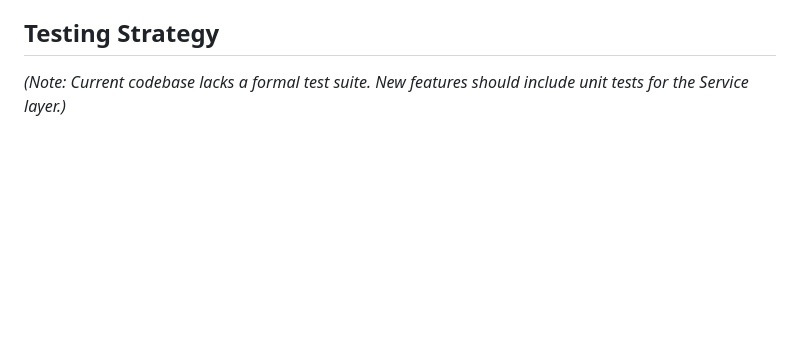
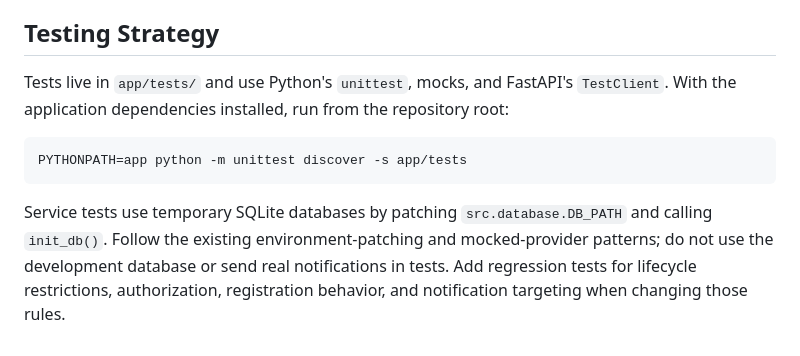
Before and after one commit to AHallqvist/gamegather, a Markdown page: AGENTS.md, the part around one of its changes. GitHub-like rendering; blank space fills up the shorter version.

````diff
--- a/AGENTS.md
+++ b/AGENTS.md
@@ -63,4 +77,10 @@ Games transition through these primary states:
 - Use type hints for all function signatures.
 
 ## Testing Strategy
-*(Note: Current codebase lacks a formal test suite. New features should include unit tests for the Service layer.)*
+Tests live in `app/tests/` and use Python's `unittest`, mocks, and FastAPI's `TestClient`. With the application dependencies installed, run from the repository root:
+
+```bash
+PYTHONPATH=app python -m unittest discover -s app/tests
+```
+
+Service tests use temporary SQLite databases by patching `src.database.DB_PATH` and calling `init_db()`. Follow the existing environment-patching and mocked-provider patterns; do not use the development database or send real notifications in tests. Add regression tests for lifecycle restrictions, authorization, registration behavior, and notification targeting when changing those rules.
````
Also changed, not shown: other parts of AGENTS.md (+26 -12 lines), MVP_BACKLOG.md (+1 -0 lines).
